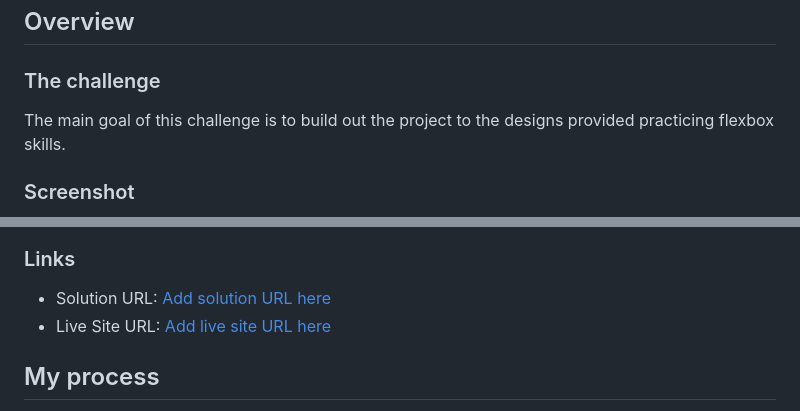
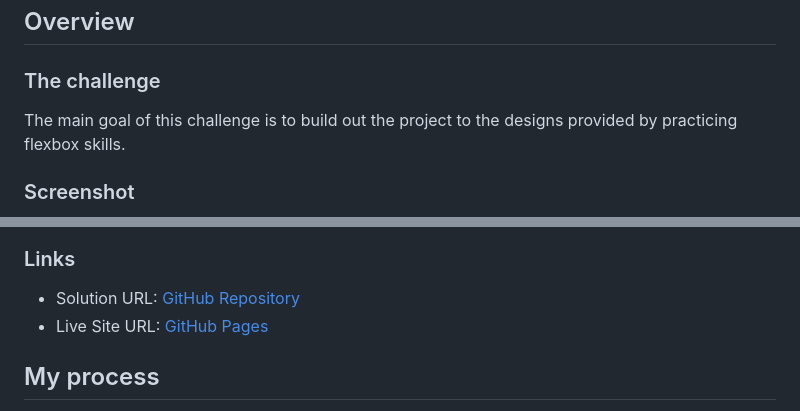
Before and after one commit to thaisavieira/profile-card-componet, a Markdown page: README.md, 2 parts joined by grey strips. Rendered like a GitHub page.

Commit message:
Adding links

```diff
--- a/README.md
+++ b/README.md
@@ -17,7 +17,7 @@ This is my solution to the [Profile card component challenge on Frontend Mentor]
 
 ### The challenge
 
-The main goal of this challenge is to build out the project to the designs provided practicing flexbox skills.
+The main goal of this challenge is to build out the project to the designs provided by practicing flexbox skills.
 
 ### Screenshot
 
@@ -25,8 +25,8 @@ The main goal of this challenge is to build out the project to the designs provi
 
 ### Links
 
-- Solution URL: [Add solution URL here](https://your-solution-url.com)
-- Live Site URL: [Add live site URL here](https://your-live-site-url.com)
+  - Solution URL: [GitHub Repository](https://github.com/thaisavieira/profile-card-componet)
+- Live Site URL: [GitHub Pages](https://thaisavieira.github.io/profile-card-componet/)
 
 ## My process
 
```
Also changed, not shown: other parts of README.md (+1 -1 lines).
